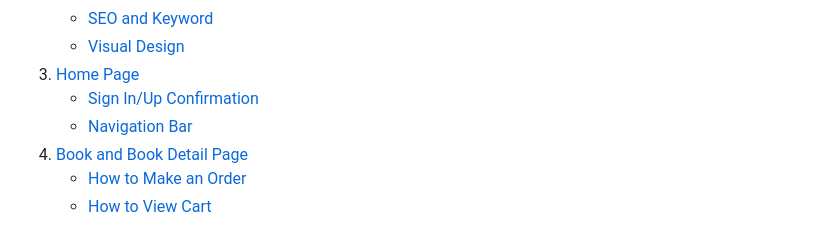
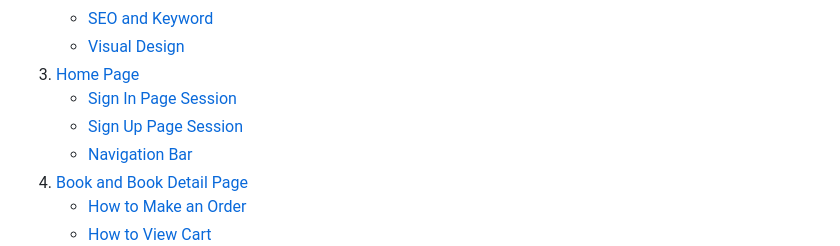
Before and after one commit to HoLaw77/CI-Project-5.2, a Markdown page: README.md, the part around the change. Drawn GitHub-style.

Commit message:
fix link in readme table of content

```diff
--- a/README.md
+++ b/README.md
@@ -18,7 +18,8 @@
    - [SEO and Keyword](#seo-and-keyword)
    - [Visual Design](#visual-design)
 3. [Home Page](#home-page)
-   - [Sign In/Up Confirmation](#sign-inup-confirmation)
+   - [Sign In Page Session](#sign-in-page-session)
+   - [Sign Up Page Session](#sign-up-page-session)
    - [Navigation Bar](#navigation_bar)
 4. [Book and Book Detail Page](#book-and-book-detail-page)
    - [How to Make an Order](#how-to-make-an-order)
```
